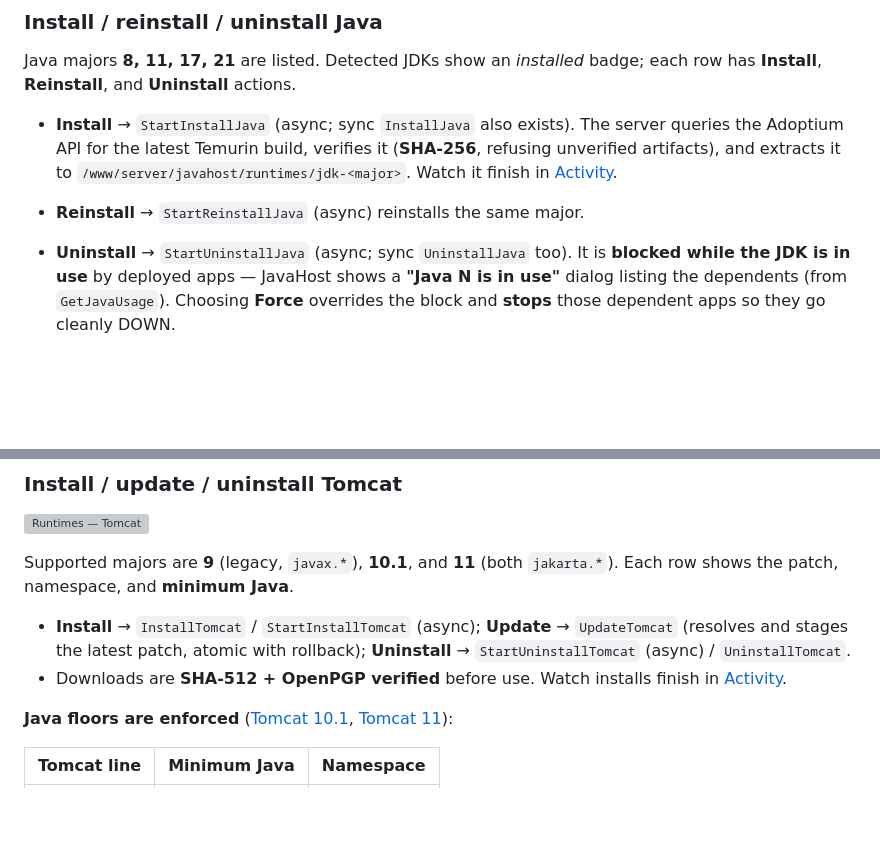
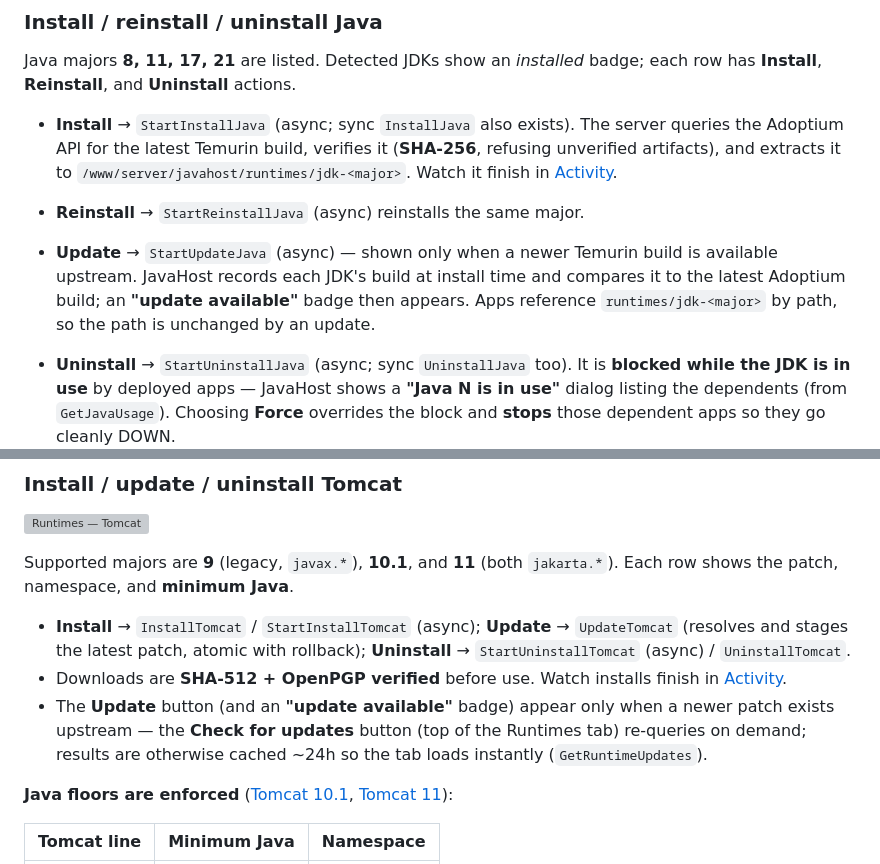
Before and after one commit to yashodhank/aaPanel-tomcat-plugin, a Markdown page: docs/user-guide.md, 2 parts joined by grey strips. GitHub-like rendering; blank space fills up the shorter version; grey boxes are pictures that could not be loaded.

Commit message:
docs: document JDK update detection + Check for updates
Co-Authored-By: Claude Opus 4.8 (1M context) <noreply@anthropic.com>

```diff
--- a/docs/user-guide.md
+++ b/docs/user-guide.md
@@ -91,6 +91,11 @@ each row has **Install**, **Reinstall**, and **Uninstall** actions.
   `/www/server/javahost/runtimes/jdk-<major>`. Watch it finish in
   [Activity](#9-activity-tasks--logs).
 - **Reinstall** → `StartReinstallJava` (async) reinstalls the same major.
+- **Update** → `StartUpdateJava` (async) — shown only when a newer Temurin build
+  is available upstream. JavaHost records each JDK's build at install time and
+  compares it to the latest Adoptium build; an **"update available"** badge then
+  appears. Apps reference `runtimes/jdk-<major>` by path, so the path is unchanged
+  by an update.
 - **Uninstall** → `StartUninstallJava` (async; sync `UninstallJava` too). It is
   **blocked while the JDK is in use** by deployed apps — JavaHost shows a **"Java N
   is in use"** dialog listing the dependents (from `GetJavaUsage`). Choosing
@@ -117,6 +122,10 @@ Supported majors are **9** (legacy, `javax.*`), **10.1**, and **11** (both
   **Uninstall** → `StartUninstallTomcat` (async) / `UninstallTomcat`.
 - Downloads are **SHA-512 + OpenPGP verified** before use. Watch installs finish
   in [Activity](#9-activity-tasks--logs).
+- The **Update** button (and an **"update available"** badge) appear only when a
+  newer patch exists upstream — the **Check for updates** button (top of the
+  Runtimes tab) re-queries on demand; results are otherwise cached ~24h so the tab
+  loads instantly (`GetRuntimeUpdates`).
 
 **Java floors are enforced** ([Tomcat 10.1](tomcat-10.md),
 [Tomcat 11](tomcat-11.md)):
```
